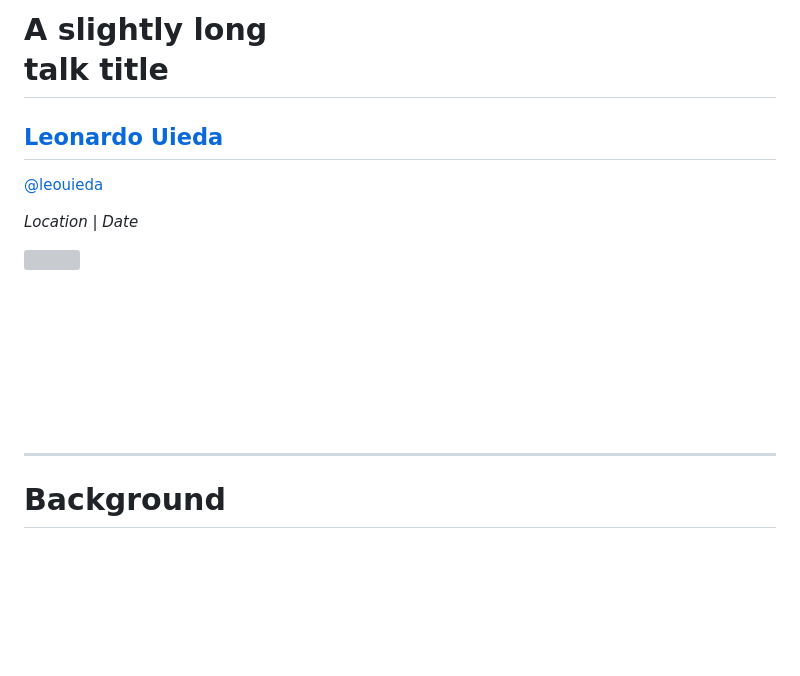
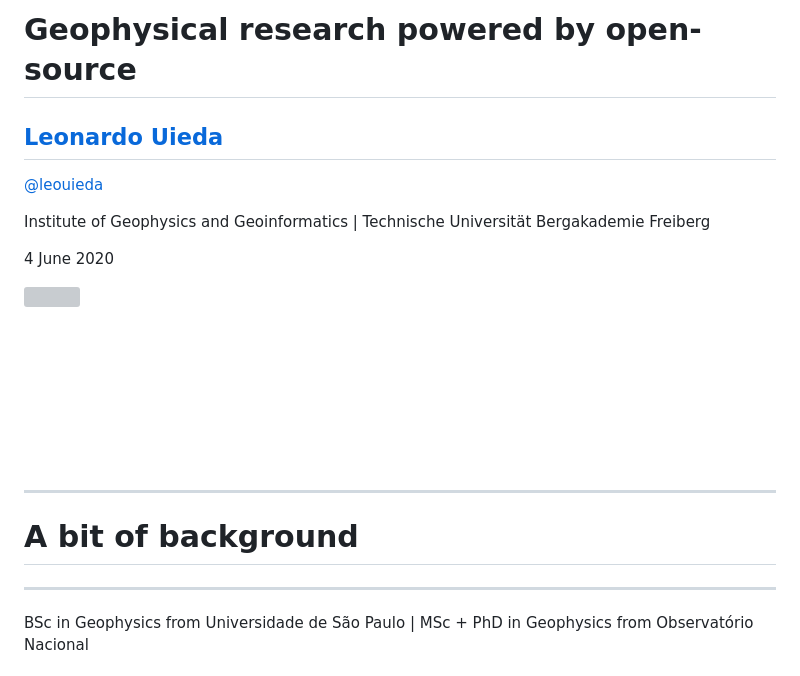
Before and after one commit to leouieda/2020-07-01-kiel, a Markdown page: content.md, the part around the change printed below. Drawn GitHub-style; blank space fills up the shorter version; grey boxes are pictures that could not be loaded.

Commit message:
Start adding background section

```diff
--- a/content.md
+++ b/content.md
@@ -3,13 +3,15 @@
 <div class="centered">
 <div>
 
-# A slightly long<br>talk title
+# Geophysical research powered by open-source
 
 ## [Leonardo Uieda](https://www.leouieda.com)
 
 [<i class="fab fa-twitter fa-fw"></i> @leouieda](https://twitter.com/leouieda)
 
-*Location | Date*
+Institute of Geophysics and Geoinformatics | Technische Universität Bergakademie Freiberg
+
+4 June 2020
 
 <div class="container">
 <div class="col-left">
@@ -34,6 +36,20 @@
 <div class="centered">
 <div>
 
-# Background
+# A bit of background
 
 </div>
+</div>
+
+---
+
+<!-- .slide: data-background-video="video/where-has-leo-been.mp4" data-background-size="cover" -->
+
+<div class="r-stretch bottom-left">
+
+BSc in Geophysics from Universidade de São Paulo
+|
+MSc + PhD in Geophysics from Observatório Nacional
+
+</div>
+
```
Also changed, not shown: other parts of content.md (+12 -0 lines), img/first-contact-with-c.jpg (added), img/gmt.png (added), 3 other files.
